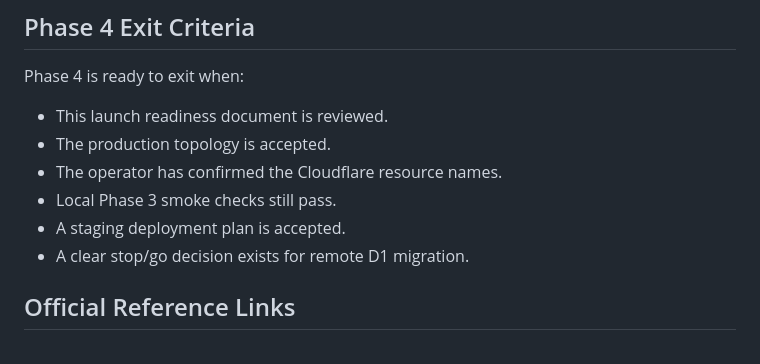
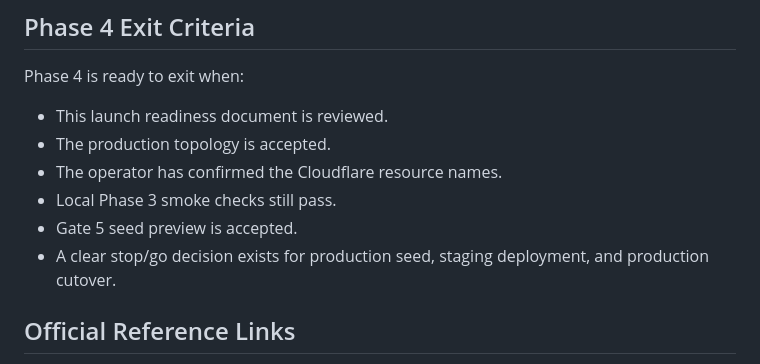
Before and after one commit to wsyzsfxq/RimWorld-Auto-AI-Translation-Core, a Markdown page: docs/RWMod_Phase4_Launch_Readiness.md, the part around one of its changes. Drawn GitHub-style.

```diff
--- a/docs/RWMod_Phase4_Launch_Readiness.md
+++ b/docs/RWMod_Phase4_Launch_Readiness.md
@@ -417,8 +468,9 @@ Phase 4 is ready to exit when:
 - The production topology is accepted.
 - The operator has confirmed the Cloudflare resource names.
 - Local Phase 3 smoke checks still pass.
-- A staging deployment plan is accepted.
-- A clear stop/go decision exists for remote D1 migration.
+- Gate 5 seed preview is accepted.
+- A clear stop/go decision exists for production seed, staging deployment, and
+  production cutover.
 
 ## Official Reference Links
 
```
Also changed, not shown: other parts of docs/RWMod_Phase4_Launch_Readiness.md (+51 -0 lines).
